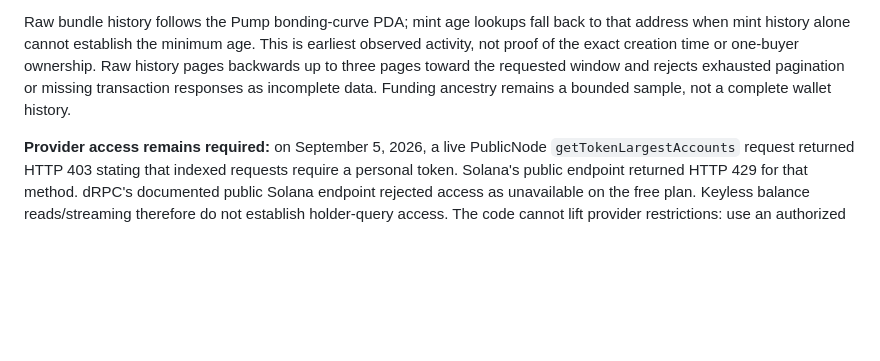
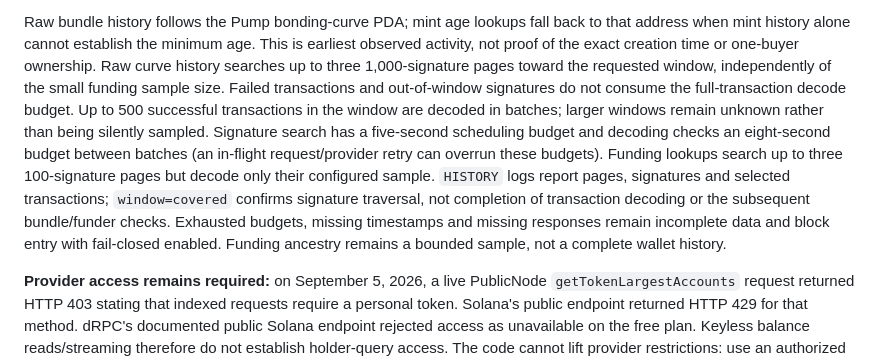
Before and after one commit to duliduliduli/mememe, a Markdown page: grad-backtest/README.md, the part around the change. GitHub-like rendering; blank space fills up the shorter version.

Commit message:
Fix bounded bundle history traversal: README.md

```diff
--- a/grad-backtest/README.md
+++ b/grad-backtest/README.md
@@ -289,8 +289,18 @@ checks. Excessive quote impact/stale entries are rejected before expensive metad
 Raw bundle history follows the Pump bonding-curve PDA; mint age lookups fall back
 to that address when mint history alone cannot establish the minimum age. This is
 earliest observed activity, not proof of the exact creation time or one-buyer ownership.
-Raw history pages backwards up to three pages toward the requested window and
-rejects exhausted pagination or missing transaction responses as incomplete data.
+Raw curve history searches up to three 1,000-signature pages toward the requested
+window, independently of the small funding sample size. Failed transactions and
+out-of-window signatures do not consume the full-transaction decode budget.
+Up to 500 successful transactions in the window are decoded in batches; larger
+windows remain unknown rather than being silently sampled. Signature search has
+a five-second scheduling budget and decoding checks an eight-second budget between
+batches (an in-flight request/provider retry can overrun these budgets).
+Funding lookups search up to three 100-signature pages but decode only their
+configured sample. `HISTORY` logs report pages, signatures and selected transactions;
+`window=covered` confirms signature traversal, not completion of transaction decoding
+or the subsequent bundle/funder checks. Exhausted budgets, missing timestamps and
+missing responses remain incomplete data and block entry with fail-closed enabled.
 Funding ancestry remains a bounded sample, not a complete wallet history.
 
 **Provider access remains required:** on September 5, 2026, a live PublicNode
```
